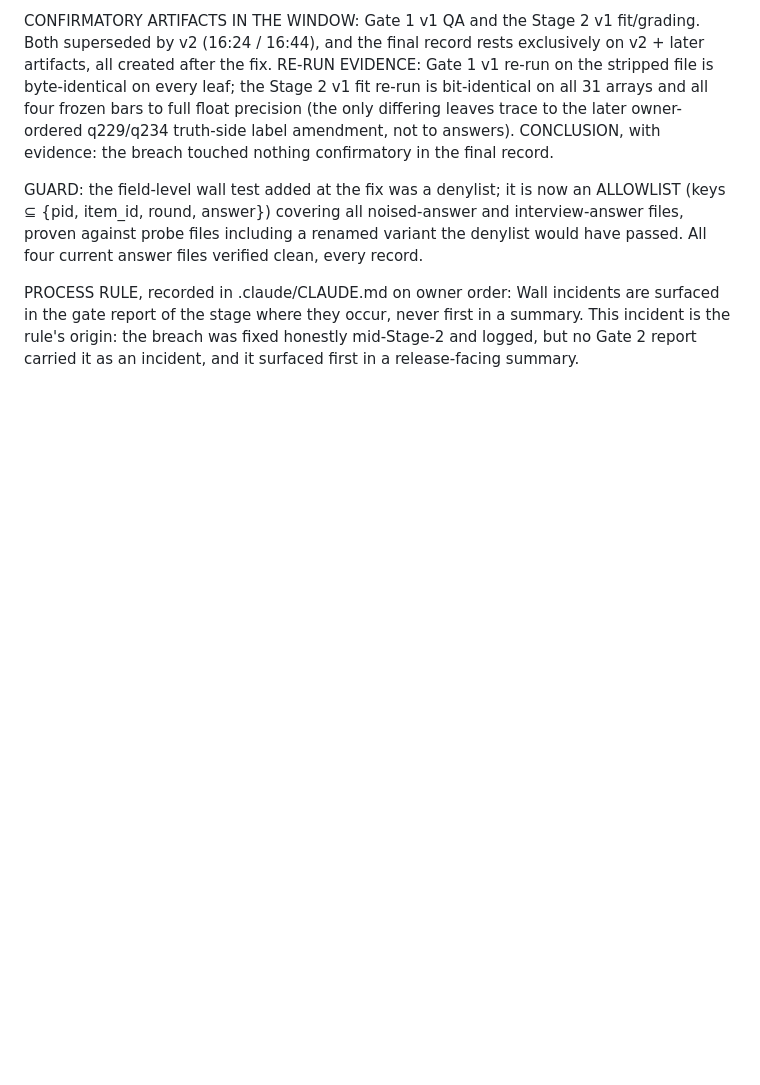
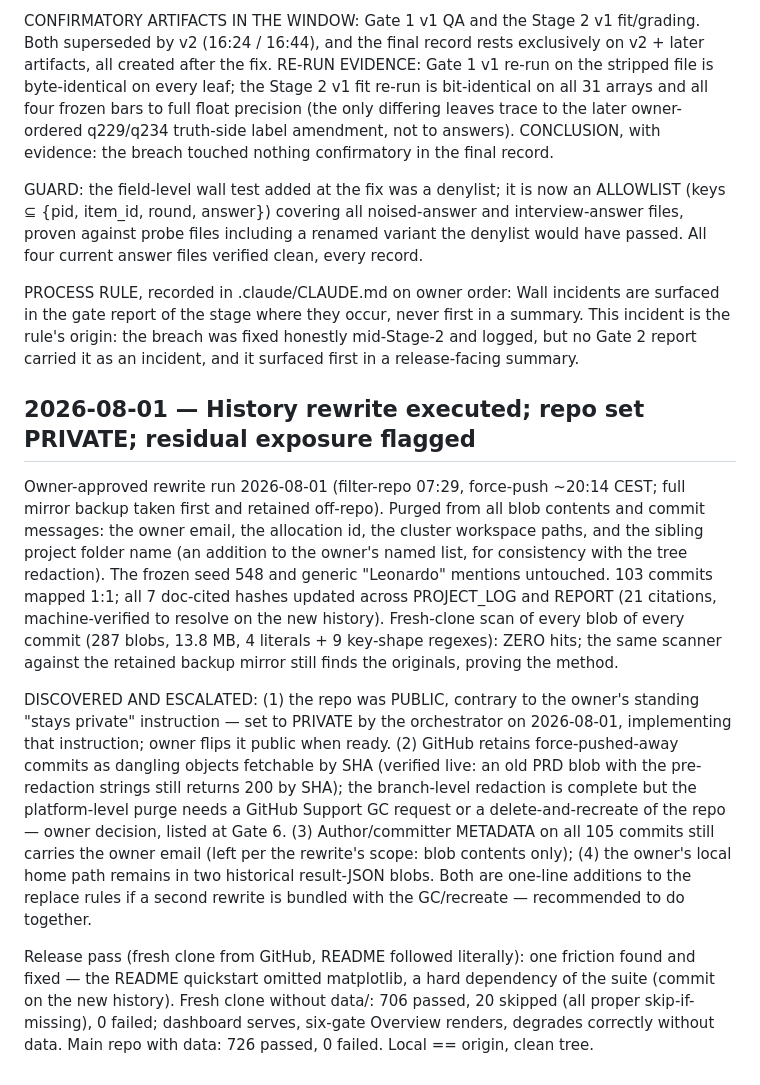
Before and after one commit to Umaraslam66/glassbox, a Markdown page: results/PROJECT_LOG.md, the part around the change. GitHub-like rendering; blank space fills up the shorter version.

Commit message:
Log: history rewrite executed, repo set private, residual exposure flagged
Co-Authored-By: Claude Fable 5 <noreply@anthropic.com>
Claude-Session: https://claude.ai/code/session_01Bmo4LJt4R8HeZxQE3rt1rc

```diff
--- a/results/PROJECT_LOG.md
+++ b/results/PROJECT_LOG.md
@@ -1042,3 +1042,41 @@ occur, never first in a summary. This incident is the rule's origin:
 the breach was fixed honestly mid-Stage-2 and logged, but no Gate 2
 report carried it as an incident, and it surfaced first in a
 release-facing summary.
+
+## 2026-08-01 — History rewrite executed; repo set PRIVATE; residual exposure flagged
+
+Owner-approved rewrite run 2026-08-01 (filter-repo 07:29, force-push
+~20:14 CEST; full mirror backup taken first and retained off-repo).
+Purged from all blob contents and commit messages: the owner email,
+the allocation id, the cluster workspace paths, and the sibling
+project folder name (an addition to the owner's named list, for
+consistency with the tree redaction). The frozen seed 548 and generic
+"Leonardo" mentions untouched. 103 commits mapped 1:1; all 7
+doc-cited hashes updated across PROJECT_LOG and REPORT (21 citations,
+machine-verified to resolve on the new history). Fresh-clone scan of
+every blob of every commit (287 blobs, 13.8 MB, 4 literals + 9
+key-shape regexes): ZERO hits; the same scanner against the retained
+backup mirror still finds the originals, proving the method.
+
+DISCOVERED AND ESCALATED: (1) the repo was PUBLIC, contrary to the
+owner's standing "stays private" instruction — set to PRIVATE by the
+orchestrator on 2026-08-01, implementing that instruction; owner
+flips it public when ready. (2) GitHub retains force-pushed-away
+commits as dangling objects fetchable by SHA (verified live: an old
+PRD blob with the pre-redaction strings still returns 200 by SHA);
+the branch-level redaction is complete but the platform-level purge
+needs a GitHub Support GC request or a delete-and-recreate of the
+repo — owner decision, listed at Gate 6. (3) Author/committer
+METADATA on all 105 commits still carries the owner email (left per
+the rewrite's scope: blob contents only); (4) the owner's local home
+path remains in two historical result-JSON blobs. Both are one-line
+additions to the replace rules if a second rewrite is bundled with
+the GC/recreate — recommended to do together.
+
+Release pass (fresh clone from GitHub, README followed literally):
+one friction found and fixed — the README quickstart omitted
+matplotlib, a hard dependency of the suite (commit on the new
+history). Fresh clone without data/: 706 passed, 20 skipped (all
+proper skip-if-missing), 0 failed; dashboard serves, six-gate
+Overview renders, degrades correctly without data. Main repo with
+data: 726 passed, 0 failed. Local == origin, clean tree.
```
